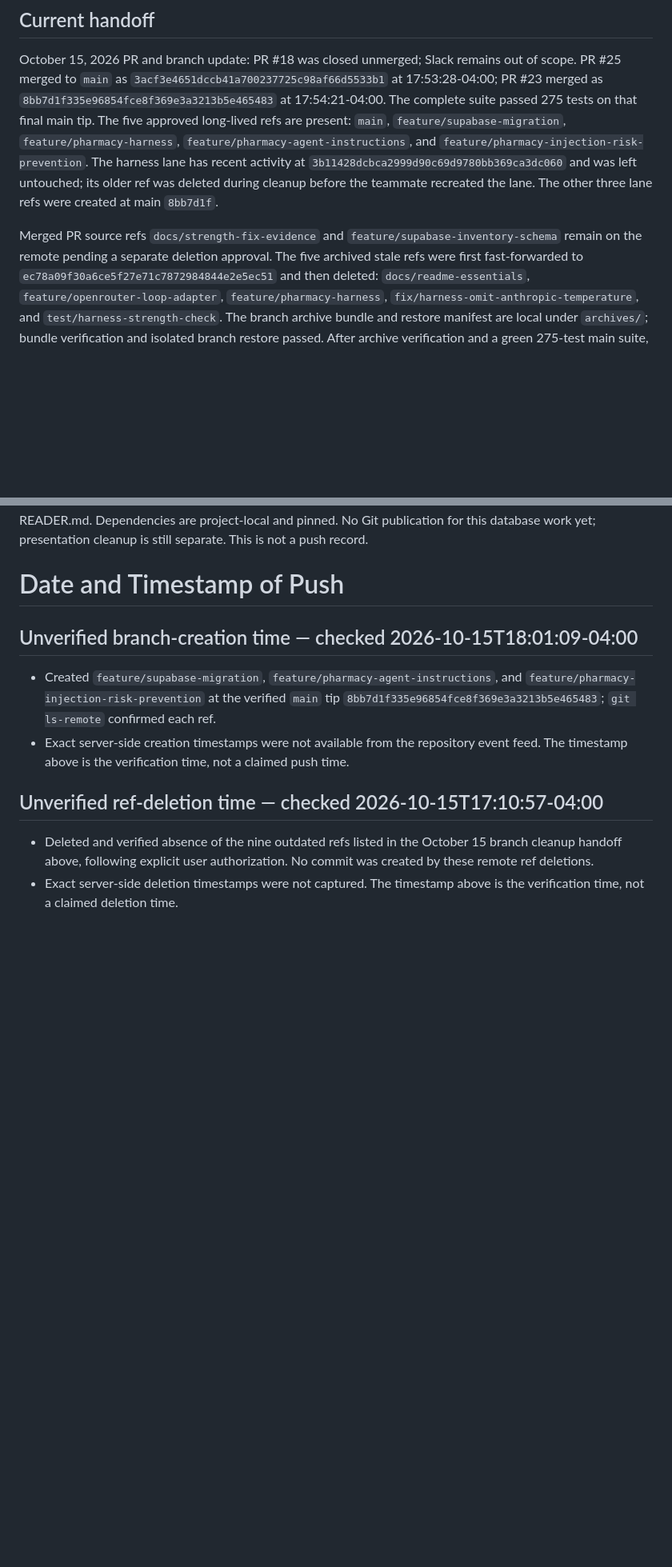
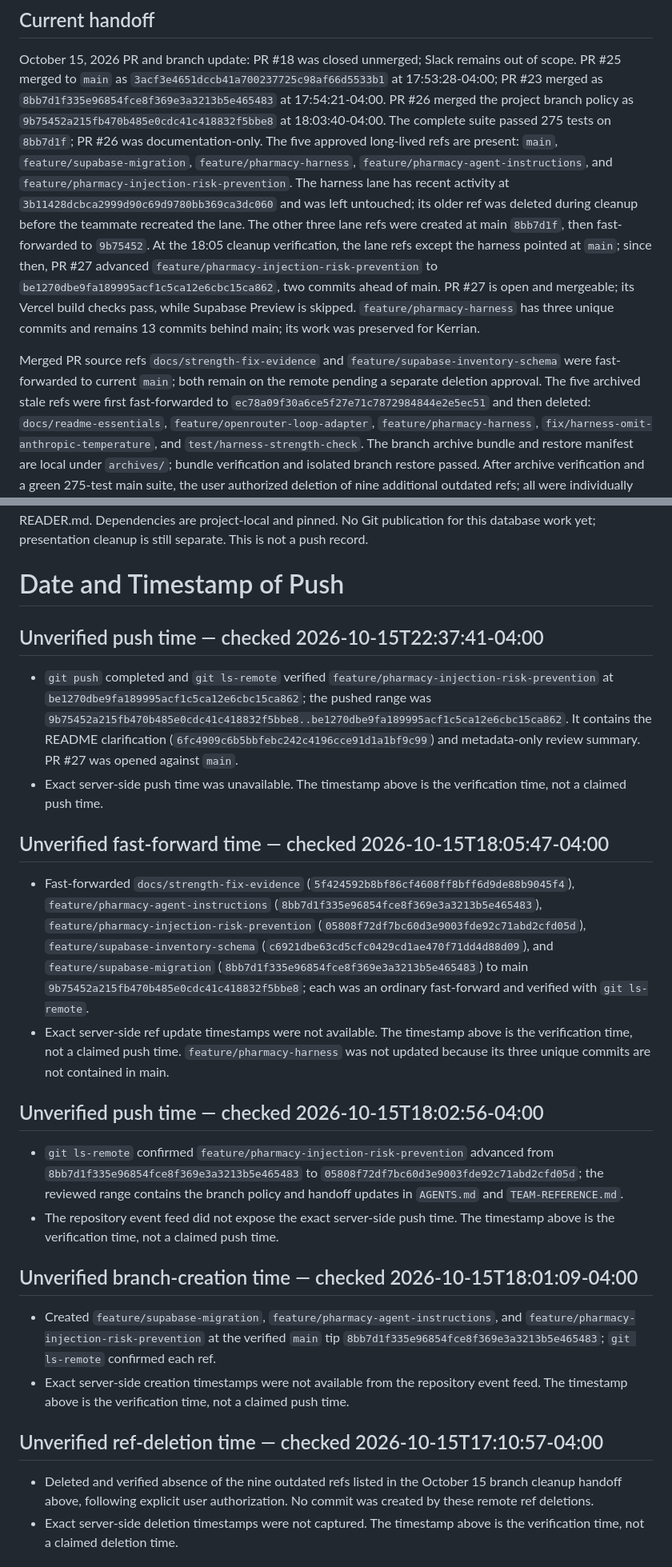
Before and after one commit to emmanuelID-cmd/Pharmacy-AGENT, a Markdown page: TEAM-REFERENCE.md, 2 parts joined by grey strips. Shown at 80% size. Drawn GitHub-style; blank space fills up the shorter version.

Commit message:
docs(team): correct current branch and PR handoff
What changed:

- Recorded the verified PR #27 head, mergeability, check results, and actual divergence of the injection-risk and harness lanes.

Why:

- Keep teammate handoff aligned with current remote refs and avoid presenting historical cleanup state as the current branch state.

Collaboration:

- Updates shared project coordination notes for Emmanuel, Kerrian, and Brahim; no teammate-owned code was changed.

Boundaries:

- No branches were deleted, fast-forwarded, or merged; the local archive remains excluded from the shared changes.

Validation:

- Compared the note against `git branch -avv`, remote commit counts, and PR #27 status; `git diff --cached --check` passed.

```diff
--- a/TEAM-REFERENCE.md
+++ b/TEAM-REFERENCE.md
@@ -13,17 +13,25 @@ Collaborative Pursuit assignment. Root: Pharmacy-Agent-Role. Workspace: Pharmacy
 October 15, 2026 PR and branch update: PR #18 was closed unmerged; Slack remains
 out of scope. PR #25 merged to `main` as `3acf3e4651dccb41a700237725c98af66d5533b1`
 at 17:53:28-04:00; PR #23 merged as `8bb7d1f335e96854fce8f369e3a3213b5e465483`
-at 17:54:21-04:00. The complete suite passed 275 tests on that final main tip.
+at 17:54:21-04:00. PR #26 merged the project branch policy as
+`9b75452a215fb470b485e0cdc41c418832f5bbe8` at 18:03:40-04:00. The complete
+suite passed 275 tests on `8bb7d1f`; PR #26 was documentation-only.
 The five approved long-lived refs are present: `main`, `feature/supabase-migration`,
 `feature/pharmacy-harness`, `feature/pharmacy-agent-instructions`, and
 `feature/pharmacy-injection-risk-prevention`. The harness lane has recent activity
 at `3b11428dcbca2999d90c69d9780bb369ca3dc060` and was left untouched; its older
 ref was deleted during cleanup before the teammate recreated the lane. The other
-three lane refs were created at main `8bb7d1f`.
+three lane refs were created at main `8bb7d1f`, then fast-forwarded to `9b75452`.
+At the 18:05 cleanup verification, the lane refs except the harness pointed at
+`main`; since then, PR #27 advanced `feature/pharmacy-injection-risk-prevention`
+to `be1270dbe9fa189995acf1c5ca12e6cbc15ca862`, two commits ahead of main. PR #27
+is open and mergeable; its Vercel build checks pass, while Supabase Preview is
+skipped. `feature/pharmacy-harness` has three unique commits and remains 13
+commits behind main; its work was preserved for Kerrian.
 
 Merged PR source refs `docs/strength-fix-evidence` and
-`feature/supabase-inventory-schema` remain on the remote pending a separate
-deletion approval. The five archived stale refs were first fast-forwarded to
+`feature/supabase-inventory-schema` were fast-forwarded to current `main`; both
+remain on the remote pending a separate deletion approval. The five archived stale refs were first fast-forwarded to
 `ec78a09f30a6ce5f27e71c7872984844e2e5ec51` and then deleted:
 `docs/readme-essentials`, `feature/openrouter-loop-adapter`,
 `feature/pharmacy-harness`, `fix/harness-omit-anthropic-temperature`, and
@@ -155,6 +163,21 @@ Approved dedicated backend login and database reader implemented independently o
 New read_store_inventory_database returns 20 rows through the real session pooler and preserves unverified/stale source evidence. The original file reader remains unchanged. 103 tests passed; actual login read succeeded and insert/update/delete/raw access/escalation probes were denied. See docs/database/BACKEND-READER.md. Dependencies are project-local and pinned. No Git publication for this database work yet; presentation cleanup is still separate. This is not a push record.
 
 # Date and Timestamp of Push
+
+## Unverified push time — checked 2026-10-15T22:37:41-04:00
+
+- `git push` completed and `git ls-remote` verified `feature/pharmacy-injection-risk-prevention` at `be1270dbe9fa189995acf1c5ca12e6cbc15ca862`; the pushed range was `9b75452a215fb470b485e0cdc41c418832f5bbe8..be1270dbe9fa189995acf1c5ca12e6cbc15ca862`. It contains the README clarification (`6fc4909c6b5bbfebc242c4196cce91d1a1bf9c99`) and metadata-only review summary. PR #27 was opened against `main`.
+- Exact server-side push time was unavailable. The timestamp above is the verification time, not a claimed push time.
+
+## Unverified fast-forward time — checked 2026-10-15T18:05:47-04:00
+
+- Fast-forwarded `docs/strength-fix-evidence` (`5f424592b8bf86cf4608ff8bff6d9de88b9045f4`), `feature/pharmacy-agent-instructions` (`8bb7d1f335e96854fce8f369e3a3213b5e465483`), `feature/pharmacy-injection-risk-prevention` (`05808f72df7bc60d3e9003fde92c71abd2cfd05d`), `feature/supabase-inventory-schema` (`c6921dbe63cd5cfc0429cd1ae470f71dd4d88d09`), and `feature/supabase-migration` (`8bb7d1f335e96854fce8f369e3a3213b5e465483`) to main `9b75452a215fb470b485e0cdc41c418832f5bbe8`; each was an ordinary fast-forward and verified with `git ls-remote`.
+- Exact server-side ref update timestamps were not available. The timestamp above is the verification time, not a claimed push time. `feature/pharmacy-harness` was not updated because its three unique commits are not contained in main.
+
+## Unverified push time — checked 2026-10-15T18:02:56-04:00
+
+- `git ls-remote` confirmed `feature/pharmacy-injection-risk-prevention` advanced from `8bb7d1f335e96854fce8f369e3a3213b5e465483` to `05808f72df7bc60d3e9003fde92c71abd2cfd05d`; the reviewed range contains the branch policy and handoff updates in `AGENTS.md` and `TEAM-REFERENCE.md`.
+- The repository event feed did not expose the exact server-side push time. The timestamp above is the verification time, not a claimed push time.
 
 ## Unverified branch-creation time — checked 2026-10-15T18:01:09-04:00
 
```
